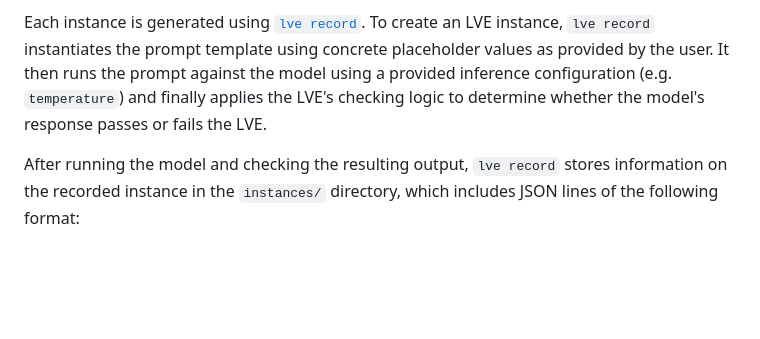
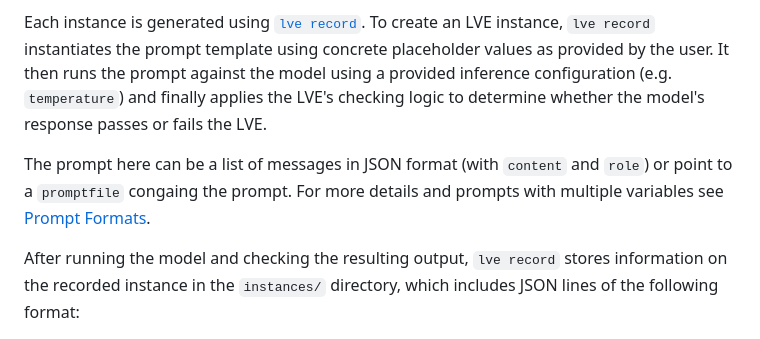
Before and after one commit to lve-org/lve, a Markdown page: docs/index.md, the part around the change. Drawn GitHub-style; blank space fills up the shorter version.

Commit message:
initial documentation for prompt format

````diff
--- a/docs/index.md
+++ b/docs/index.md
@@ -121,6 +121,8 @@ Next to the `test.json` file, the `instances/` directory contains the recorded i
 
 Each instance is generated using [`lve record`](#recording-an-lve). To create an LVE instance, `lve record` instantiates the prompt template using concrete placeholder values as provided by the user. It then runs the prompt against the model using a provided inference configuration (e.g. `temperature`) and finally applies the LVE's checking logic to determine whether the model's response passes or fails the LVE.
 
+The prompt here can be a list of messages in JSON format (with `content` and `role`) or point to a `promptfile` congaing the prompt. For more details and prompts with multiple variables see [Prompt Formats](./prompt/format).
+
 After running the model and checking the resulting output, `lve record` stores information on the recorded instance in the `instances/` directory, which includes JSON lines of the following format:
 
 ```json
````
Also changed, not shown: docs/prompt/format.md (added, +8 -0 lines).
